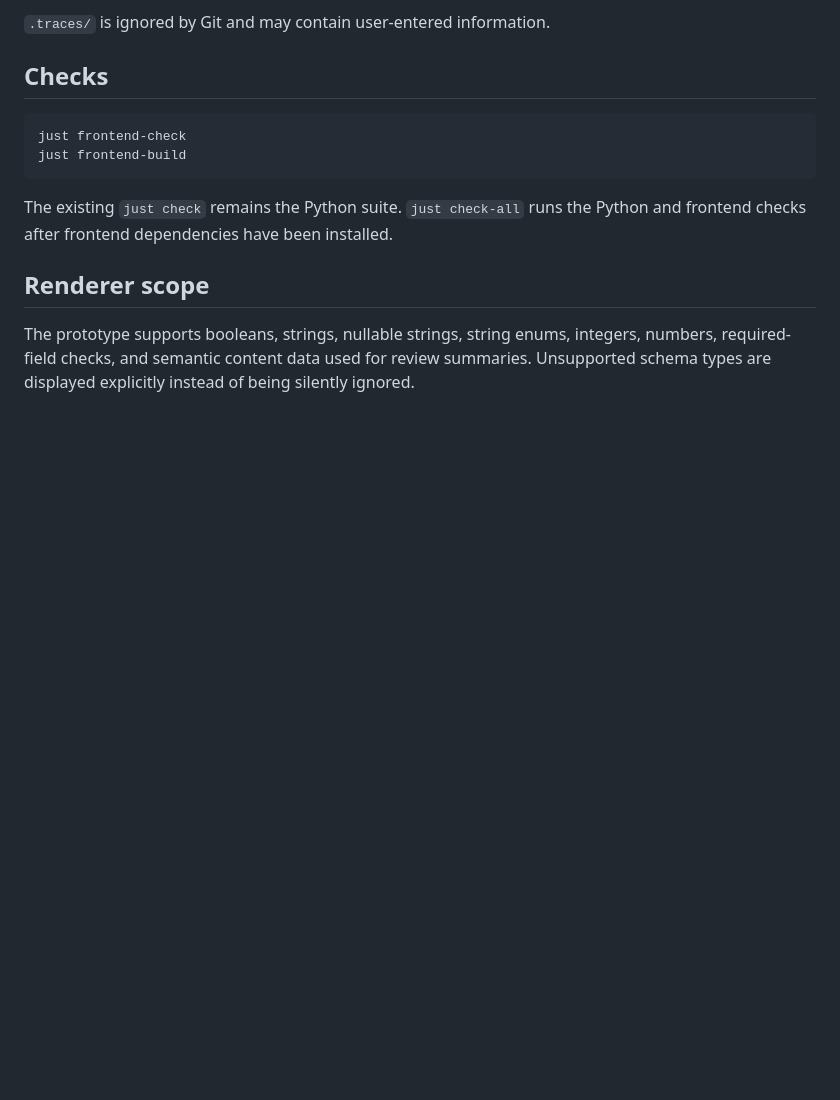
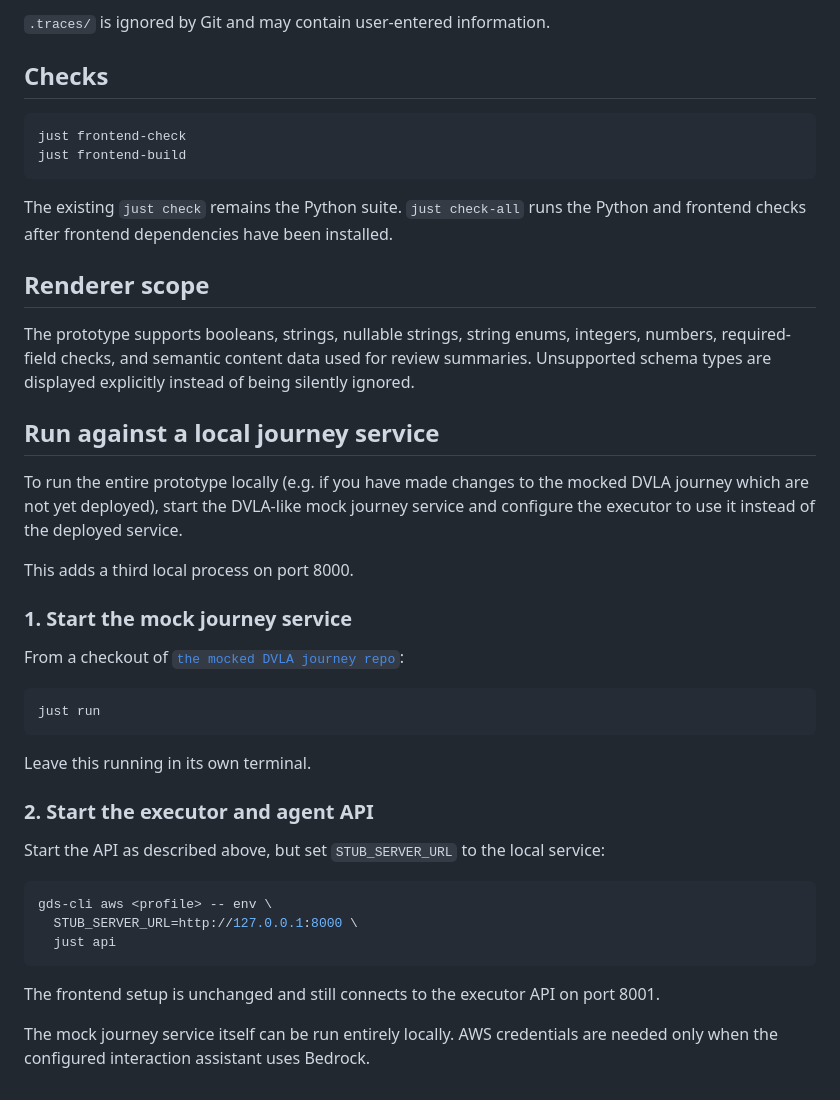
Before and after one commit to govuk-once/govuk-agentic-legibility, a Markdown page: frontend/README.md, the part around one of its changes. GitHub-like rendering; blank space fills up the shorter version.

````diff
--- a/frontend/README.md
+++ b/frontend/README.md
@@ -217,3 +205,36 @@ frontend checks after frontend dependencies have been installed.
 The prototype supports booleans, strings, nullable strings, string enums, integers,
 numbers, required-field checks, and semantic content data used for review summaries.
 Unsupported schema types are displayed explicitly instead of being silently ignored.
+
+## Run against a local journey service
+
+To run the entire prototype locally (e.g. if you have made changes to the mocked DVLA journey which are not yet deployed), start the DVLA-like mock journey service and
+configure the executor to use it instead of the deployed service.
+
+This adds a third local process on port 8000.
+
+### 1. Start the mock journey service
+
+From a checkout of
+[`the mocked DVLA journey repo`](https://github.com/govuk-once/stub-flex-legibility):
+
+```bash
+just run
+```
+
+Leave this running in its own terminal.
+
+### 2. Start the executor and agent API
+
+Start the API as described above, but set `STUB_SERVER_URL` to the local service:
+
+```bash
+gds-cli aws <profile> -- env \
+  STUB_SERVER_URL=http://127.0.0.1:8000 \
+  just api
+```
+
+The frontend setup is unchanged and still connects to the executor API on port 8001.
+
+The mock journey service itself can be run entirely locally. AWS credentials are needed
+only when the configured interaction assistant uses Bedrock.
````
Also changed, not shown: other parts of frontend/README.md (+59 -71 lines).
